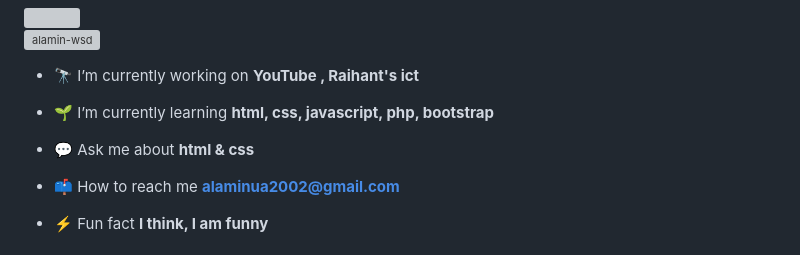
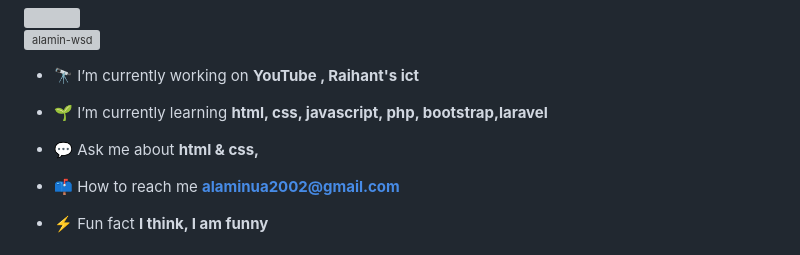
Before and after one commit to alamin-wsd/alamin-wsd, a Markdown page: README.md, the part around the change. Drawn GitHub-style; grey boxes are pictures that could not be loaded.

```diff
--- a/README.md
+++ b/README.md
@@ -5,9 +5,9 @@
 
 - 🔭 I’m currently working on **YouTube , Raihant's ict**
 
-- 🌱 I’m currently learning **html, css, javascript, php, bootstrap**
+- 🌱 I’m currently learning **html, css, javascript, php, bootstrap,laravel**
 
-- 💬 Ask me about **html & css**
+- 💬 Ask me about **html & css,**
 
 - 📫 How to reach me **alaminua2002@gmail.com**
 
```
